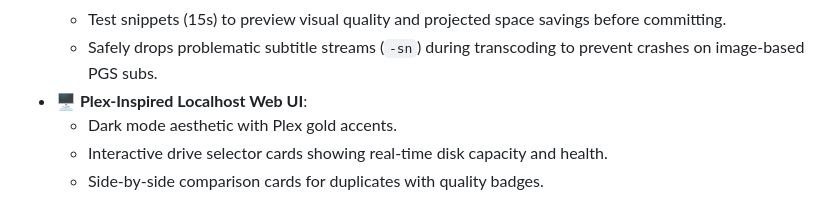
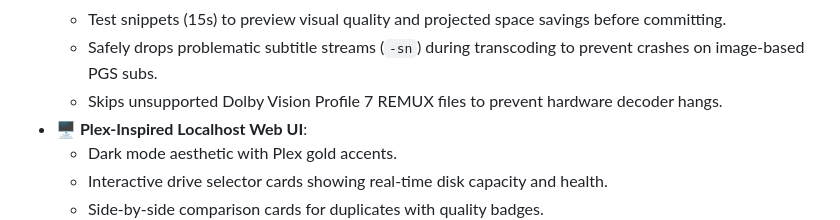
Before and after one commit to ronavis/plex-duplicate-finder, a Markdown page: README.md, the part around the change. GitHub-like rendering.

Commit message:
docs: document Dolby Vision Profile 7 skip logic

```diff
--- a/README.md
+++ b/README.md
@@ -26,6 +26,7 @@ Engineered specifically for large-scale multi-terabyte Plex media libraries (100
   - Built-in In-App Transcode Queue using Intel QuickSync (`hevc_qsv`), NVIDIA NVENC, AMD AMF, and x265.
   - Test snippets (15s) to preview visual quality and projected space savings before committing.
   - Safely drops problematic subtitle streams (`-sn`) during transcoding to prevent crashes on image-based PGS subs.
+  - Skips unsupported Dolby Vision Profile 7 REMUX files to prevent hardware decoder hangs.
 - **🖥️ Plex-Inspired Localhost Web UI**:
   - Dark mode aesthetic with Plex gold accents.
   - Interactive drive selector cards showing real-time disk capacity and health.
```
